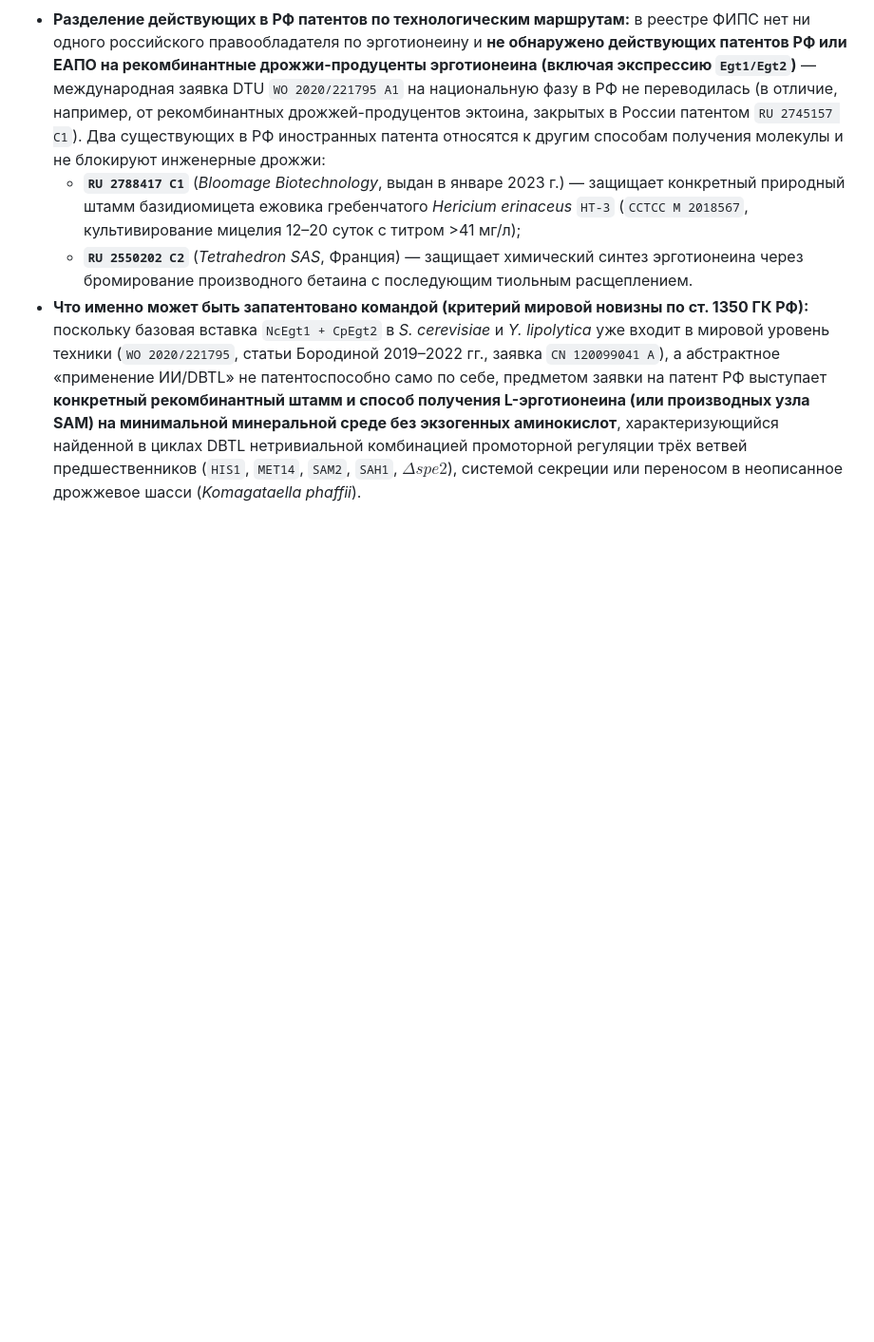
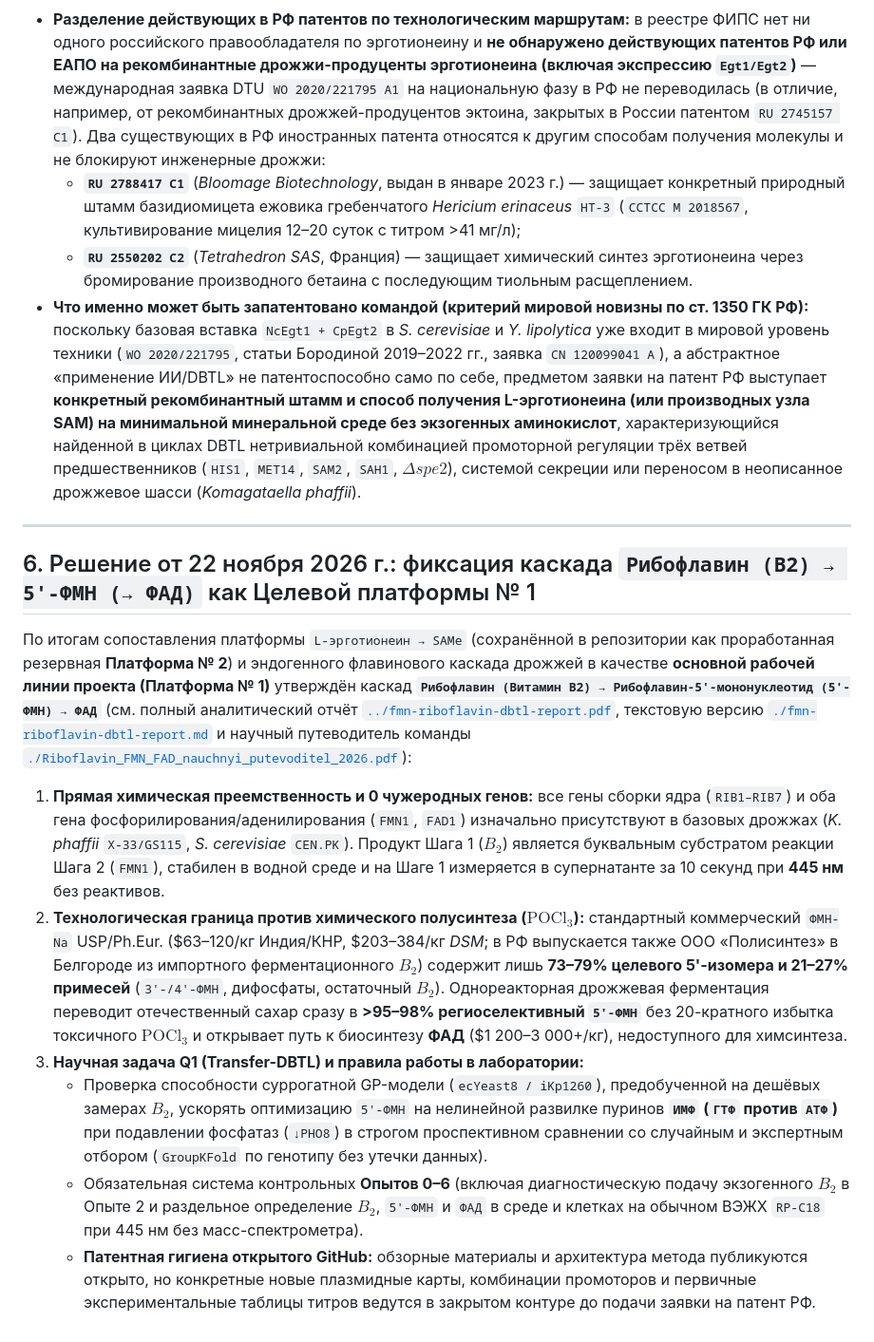
Before and after one commit to timofeiryko/dbtl-yeast-biosynthesis, a Markdown page: docs/project-context-and-decisions.md, the part around the change. Shown at 95% size. GitHub-like rendering; blank space fills up the shorter version.

```diff
--- a/docs/project-context-and-decisions.md
+++ b/docs/project-context-and-decisions.md
@@ -79,3 +79,17 @@
   * **`RU 2788417 C1`** (*Bloomage Biotechnology*, выдан в январе 2023 г.) — защищает конкретный природный штамм базидиомицета ежовика гребенчатого *Hericium erinaceus* `HT-3` (`CCTCC M 2018567`, культивирование мицелия 12–20 суток с титром >41 мг/л);
   * **`RU 2550202 C2`** (*Tetrahedron SAS*, Франция) — защищает химический синтез эрготионеина через бромирование производного бетаина с последующим тиольным расщеплением.
 * **Что именно может быть запатентовано командой (критерий мировой новизны по ст. 1350 ГК РФ):** поскольку базовая вставка `NcEgt1 + CpEgt2` в *S. cerevisiae* и *Y. lipolytica* уже входит в мировой уровень техники (`WO 2020/221795`, статьи Бородиной 2019–2022 гг., заявка `CN 120099041 A`), а абстрактное «применение ИИ/DBTL» не патентоспособно само по себе, предметом заявки на патент РФ выступает **конкретный рекомбинантный штамм и способ получения L-эрготионеина (или производных узла SAM) на минимальной минеральной среде без экзогенных аминокислот**, характеризующийся найденной в циклах DBTL нетривиальной комбинацией промоторной регуляции трёх ветвей предшественников (`HIS1`, `MET14`, `SAM2`, `SAH1`, $\Delta spe2$), системой секреции или переносом в неописанное дрожжевое шасси (*Komagataella phaffii*).
+
+
+---
+
+## 6. Решение от 22 ноября 2026 г.: фиксация каскада `Рибофлавин (B2) → 5'-ФМН (→ ФАД)` как Целевой платформы № 1
+
+По итогам сопоставления платформы `L-эрготионеин → SAMe` (сохранённой в репозитории как проработанная резервная **Платформа № 2**) и эндогенного флавинового каскада дрожжей в качестве **основной рабочей линии проекта (Платформа № 1)** утверждён каскад **`Рибофлавин (Витамин B2) → Рибофлавин-5'-мононуклеотид (5'-ФМН) → ФАД`** (см. полный аналитический отчёт [`../fmn-riboflavin-dbtl-report.pdf`](../fmn-riboflavin-dbtl-report.pdf), текстовую версию [`./fmn-riboflavin-dbtl-report.md`](./fmn-riboflavin-dbtl-report.md) и научный путеводитель команды [`./Riboflavin_FMN_FAD_nauchnyi_putevoditel_2026.pdf`](./Riboflavin_FMN_FAD_nauchnyi_putevoditel_2026.pdf)):
+
+1. **Прямая химическая преемственность и 0 чужеродных генов:** все гены сборки ядра (`RIB1–RIB7`) и оба гена фосфорилирования/аденилирования (`FMN1`, `FAD1`) изначально присутствуют в базовых дрожжах (*K. phaffii* `X-33/GS115`, *S. cerevisiae* `CEN.PK`). Продукт Шага 1 ($B_2$) является буквальным субстратом реакции Шага 2 (`FMN1`), стабилен в водной среде и на Шаге 1 измеряется в супернатанте за 10 секунд при **445 нм** без реактивов.
+2. **Технологическая граница против химического полусинтеза ($\text{POCl}_3$):** стандартный коммерческий `ФМН-Na` USP/Ph.Eur. ($63–120/кг Индия/КНР, $203–384/кг *DSM*; в РФ выпускается также ООО «Полисинтез» в Белгороде из импортного ферментационного $B_2$) содержит лишь **73–79% целевого 5'-изомера и 21–27% примесей** (`3'-/4'-ФМН`, дифосфаты, остаточный $B_2$). Однореакторная дрожжевая ферментация переводит отечественный сахар сразу в **>95–98% региоселективный `5'-ФМН`** без 20-кратного избытка токсичного $\text{POCl}_3$ и открывает путь к биосинтезу **ФАД** ($1 200–3 000+/кг), недоступного для химсинтеза.
+3. **Научная задача Q1 (Transfer-DBTL) и правила работы в лаборатории:**
+   * Проверка способности суррогатной GP-модели (`ecYeast8 / iKp1260`), предобученной на дешёвых замерах $B_2$, ускорять оптимизацию `5'-ФМН` на нелинейной развилке пуринов **`ИМФ` (`ГТФ` против `АТФ`)** при подавлении фосфатаз (`↓PHO8`) в строгом проспективном сравнении со случайным и экспертным отбором (`GroupKFold` по генотипу без утечки данных).
+   * Обязательная система контрольных **Опытов 0–6** (включая диагностическую подачу экзогенного $B_2$ в Опыте 2 и раздельное определение $B_2$, `5'-ФМН` и `ФАД` в среде и клетках на обычном ВЭЖХ `RP-C18` при 445 нм без масс-спектрометра).
+   * **Патентная гигиена открытого GitHub:** обзорные материалы и архитектура метода публикуются открыто, но конкретные новые плазмидные карты, комбинации промоторов и первичные экспериментальные таблицы титров ведутся в закрытом контуре до подачи заявки на патент РФ.
```
Also changed, not shown: README.md (+37 -34 lines), docs/candidates-audit.md (+1 -1 lines), docs/fmn-riboflavin-dbtl-report.md (added, +70 -0 lines), assets/fig_fmn1_screening.png (added), assets/fig_fmn2_pathway.png (added), assets/fig_fmn3_chem_vs_bio.png (added), assets/fig_fmn4_dbtl_loop.png (added), 3 other files.
